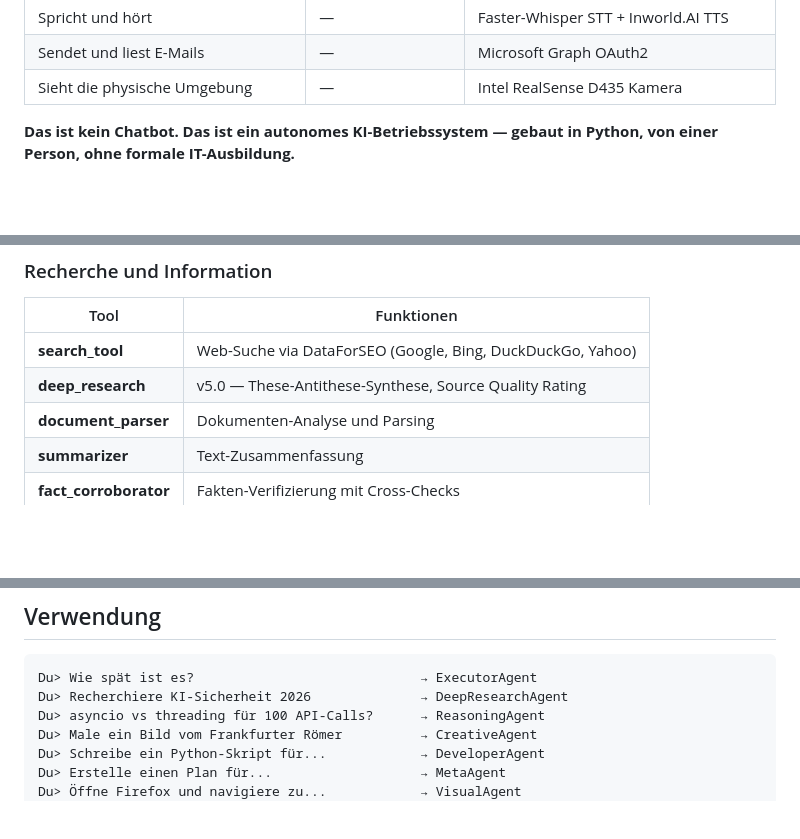
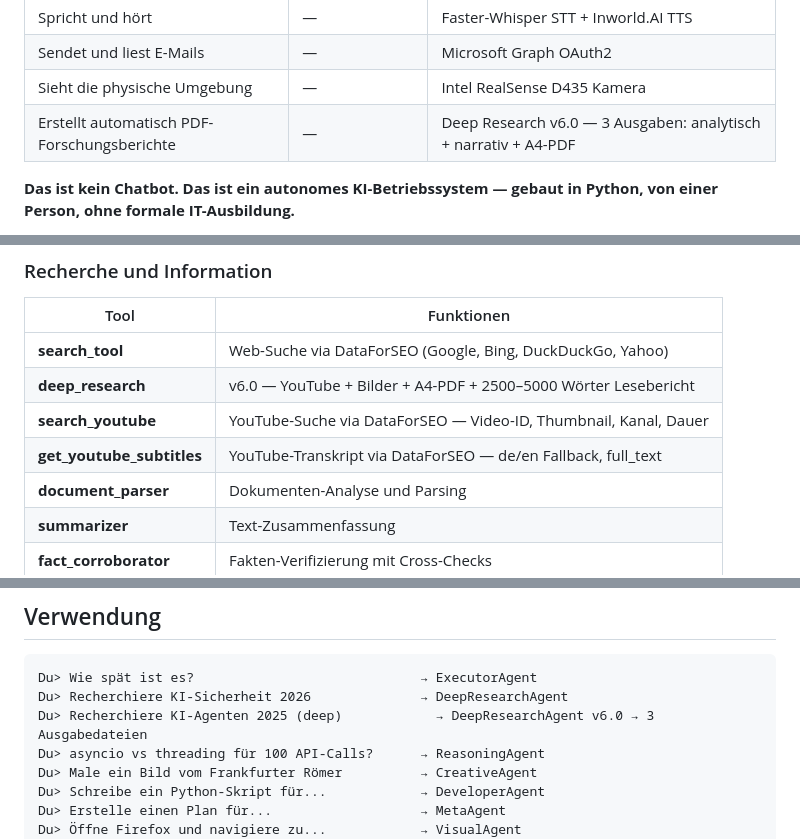
Before and after one commit to fatihaltiok/Agentus-Timus, a Markdown page: README.md, 3 parts joined by grey strips. GitHub-like rendering; blank space fills up the shorter version.

````diff
--- a/README.md
+++ b/README.md
@@ -29,6 +29,7 @@ Die folgende Architektur findet sich normalerweise bei Google SRE-Teams, Netflix
 | Spricht und hört | — | Faster-Whisper STT + Inworld.AI TTS |
 | Sendet und liest E-Mails | — | Microsoft Graph OAuth2 |
 | Sieht die physische Umgebung | — | Intel RealSense D435 Kamera |
+| Erstellt automatisch PDF-Forschungsberichte | — | Deep Research v6.0 — 3 Ausgaben: analytisch + narrativ + A4-PDF |
 
 **Das ist kein Chatbot. Das ist ein autonomes KI-Betriebssystem — gebaut in Python, von einer Person, ohne formale IT-Ausbildung.**
 
@@ -1055,7 +1132,9 @@ formatted = ResultAggregator.format_results(result)
 | Tool | Funktionen |
 |------|-----------|
 | **search_tool** | Web-Suche via DataForSEO (Google, Bing, DuckDuckGo, Yahoo) |
-| **deep_research** | v5.0 — These-Antithese-Synthese, Source Quality Rating |
+| **deep_research** | v6.0 — YouTube + Bilder + A4-PDF + 2500–5000 Wörter Lesebericht |
+| **search_youtube** | YouTube-Suche via DataForSEO — Video-ID, Thumbnail, Kanal, Dauer |
+| **get_youtube_subtitles** | YouTube-Transkript via DataForSEO — de/en Fallback, full_text |
 | **document_parser** | Dokumenten-Analyse und Parsing |
 | **summarizer** | Text-Zusammenfassung |
 | **fact_corroborator** | Fakten-Verifizierung mit Cross-Checks |
@@ -1353,6 +1446,7 @@ xdg-open http://localhost:5000/canvas/ui
 ```
 Du> Wie spät ist es?                             → ExecutorAgent
 Du> Recherchiere KI-Sicherheit 2026              → DeepResearchAgent
+Du> Recherchiere KI-Agenten 2025 (deep)            → DeepResearchAgent v6.0 → 3 Ausgabedateien
 Du> asyncio vs threading für 100 API-Calls?      → ReasoningAgent
 Du> Male ein Bild vom Frankfurter Römer          → CreativeAgent
 Du> Schreibe ein Python-Skript für...            → DeveloperAgent
````
Also changed, not shown: other parts of README.md (+91 -1 lines).
